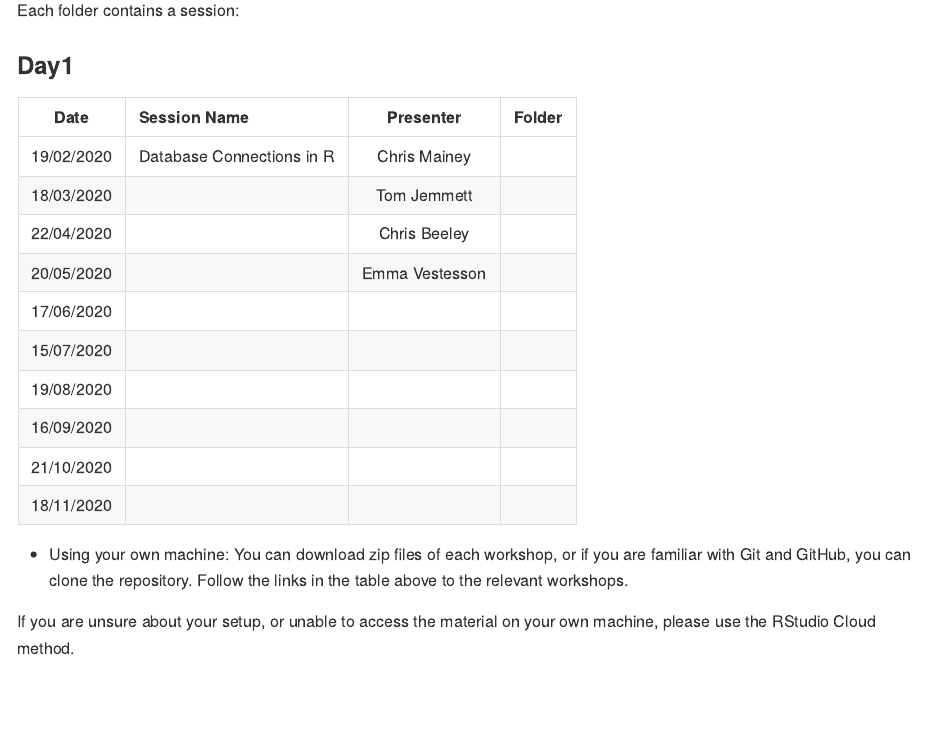
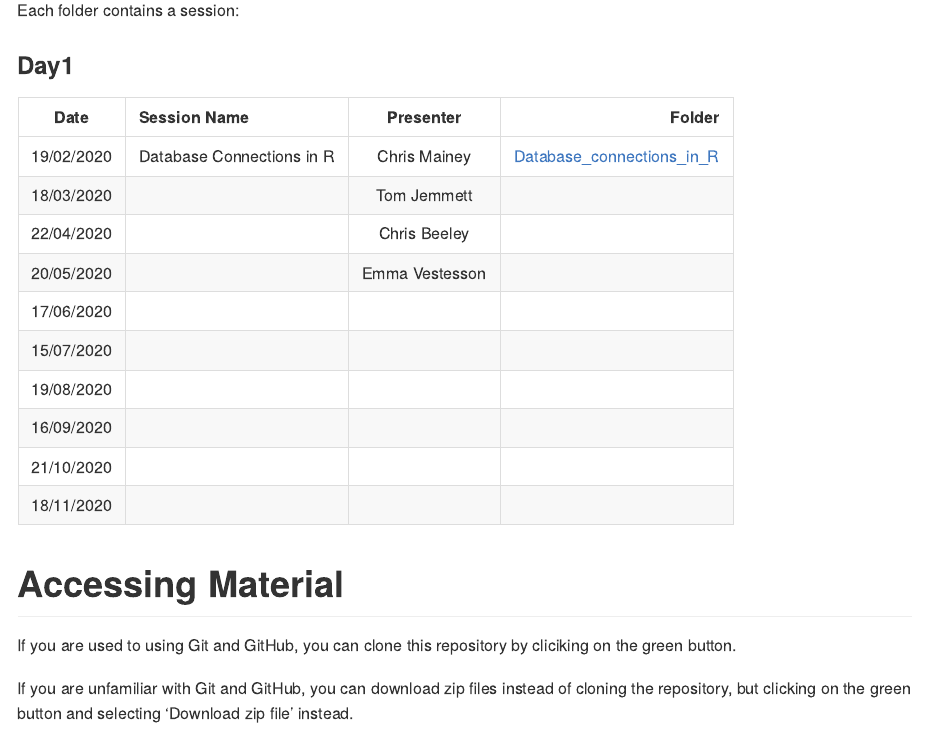
Before and after one commit to nhs-r-community/Webinars, an R Markdown document (README.Rmd): the page in a window 1100 px wide, from 150 px down. The pictures show the output file README.md that the author committed with the source, drawn offline in the style of GitHub.

Commit message:
added links to readme

```diff
--- a/README.Rmd
+++ b/README.Rmd
@@ -22,28 +22,31 @@ Each folder contains a session:
 
 ### Day1
 
-|Date       | Session Name                   | Presenter        | Folder      |
-|-----------|:-------------------------------|:----------------:|------------:|
-|19/02/2020 | Database Connections in R      | Chris Mainey     |             |
-|18/03/2020 |                                | Tom Jemmett      |             |
-|22/04/2020 |                                | Chris Beeley     |             |
-|20/05/2020 |                                | Emma Vestesson   |             |
-|17/06/2020 |                                |                  |             |
-|15/07/2020 |                                |                  |             |
-|19/08/2020 |                                |                  |             |
-|16/09/2020 |                                |                  |             |
-|21/10/2020 |                                |                  |             |
-|18/11/2020 |                                |                  |             |
+|Date       | Session Name                   | Presenter        | Folder           |
+|-----------|:-------------------------------|:----------------:|-----------------:|
+|19/02/2020 | Database Connections in R      | Chris Mainey     | [Database_connections_in_R](https://github.com/nhs-r-community/Webinars/tree/master/Database_connections_in_R)|
+|18/03/2020 |                                | Tom Jemmett      |                  |
+|22/04/2020 |                                | Chris Beeley     |                  |
+|20/05/2020 |                                | Emma Vestesson   |                  |
+|17/06/2020 |                                |                  |                  |
+|15/07/2020 |                                |                  |                  |
+|19/08/2020 |                                |                  |                  |
+|16/09/2020 |                                |                  |                  |
+|21/10/2020 |                                |                  |                  |
+|18/11/2020 |                                |                  |                  |
 
 
 
 
 
 
+# Accessing Material
 
-+ Using your own machine: You can download zip files of each workshop, or if you are familiar with Git and GitHub, you can clone the repository.  Follow the links in the table above to the relevant workshops.
+If you are used to using Git and GitHub, you can clone this repository by cliciking on the green button.
+
+If you are unfamiliar with Git and GitHub, you can download zip files instead of cloning the repository, but clicking on the green button and selecting 'Download zip file' instead.
 
 
-If you are unsure about your setup, or unable to access the material on your own machine, please use the RStudio Cloud method.
+
 
 <br>
```
Also changed, not shown: README.md.
